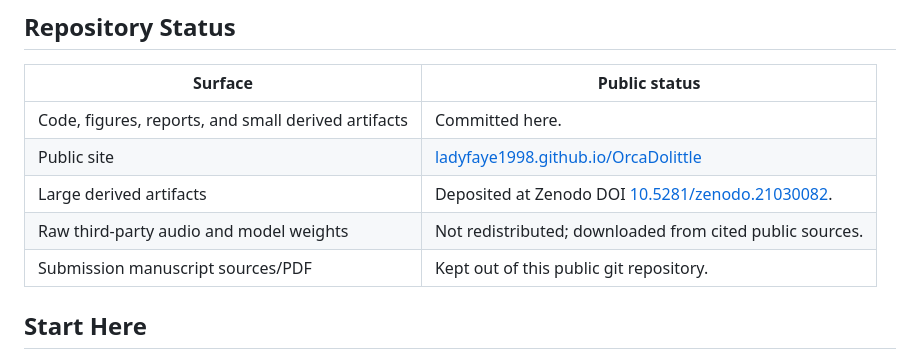
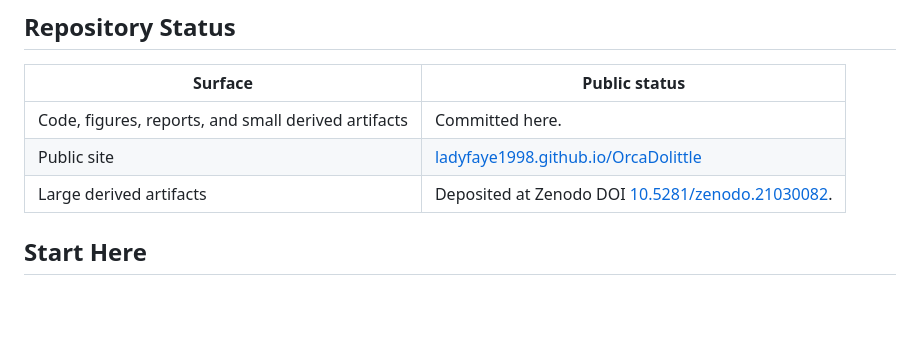
Before and after one commit to ladyFaye1998/OrcaDolittle, a Markdown page: README.md, the part around the change. Rendered like a GitHub page; blank space fills up the shorter version.

Commit message:
Trim README repository status

```diff
--- a/README.md
+++ b/README.md
@@ -15,8 +15,6 @@ The repository is intentionally narrow and auditable: encode public acoustic seg
 | Code, figures, reports, and small derived artifacts | Committed here. |
 | Public site | [ladyfaye1998.github.io/OrcaDolittle](https://ladyfaye1998.github.io/OrcaDolittle/) |
 | Large derived artifacts | Deposited at Zenodo DOI [10.5281/zenodo.21030082](https://doi.org/10.5281/zenodo.21030082). |
-| Raw third-party audio and model weights | Not redistributed; downloaded from cited public sources. |
-| Submission manuscript sources/PDF | Kept out of this public git repository. |
 
 ## Start Here
 
```
